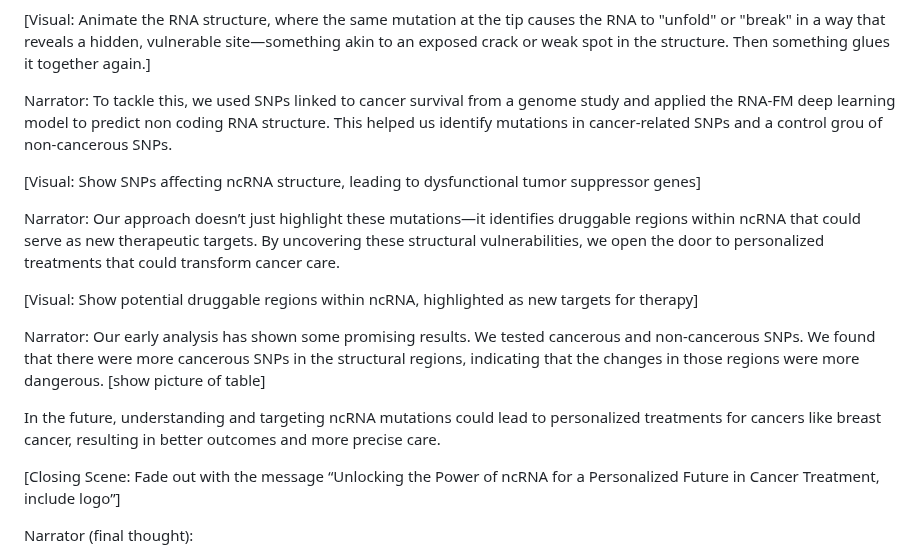
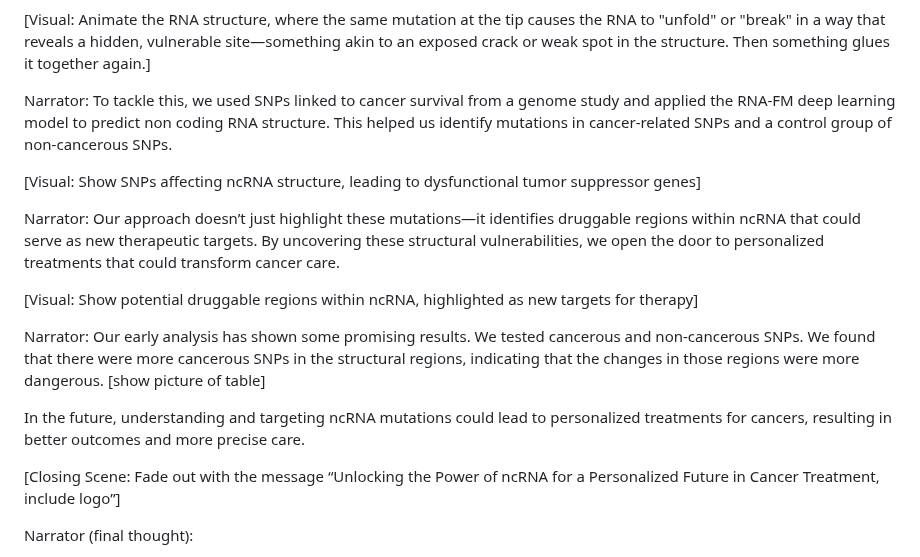
Before and after one commit to finli/RNA_mutations, a Markdown page: Movie script.md, the part around the change. Drawn GitHub-style.

```diff
--- a/Movie script.md
+++ b/Movie script.md
@@ -20,7 +20,7 @@ Most SNPs are harmless, but some are linked to diseases like cancer. By studying
 [Visual: Animate the RNA structure, where the same mutation at the tip causes the RNA to "unfold" or "break" in a way that reveals a hidden, vulnerable site—something akin to an exposed crack or weak spot in the structure. Then something glues it together again.]
 
 Narrator:
-To tackle this, we used SNPs linked to cancer survival from a genome study and applied the RNA-FM deep learning model to predict non coding RNA structure. This helped us identify mutations in cancer-related SNPs and a control grou of non-cancerous SNPs.
+To tackle this, we used SNPs linked to cancer survival from a genome study and applied the RNA-FM deep learning model to predict non coding RNA structure. This helped us identify mutations in cancer-related SNPs and a control group of non-cancerous SNPs.
 
 [Visual: Show SNPs affecting ncRNA structure, leading to dysfunctional tumor suppressor genes]
 
@@ -33,7 +33,7 @@ Narrator:
 Our early analysis has shown some promising results. We tested cancerous and non-cancerous SNPs. We found that there were more cancerous SNPs in the structural regions, indicating that the changes in those regions were more dangerous.
 [show picture of table]
 
-In the future, understanding and targeting ncRNA mutations could lead to personalized treatments for cancers like breast cancer, resulting in better outcomes and more precise care.
+In the future, understanding and targeting ncRNA mutations could lead to personalized treatments for cancers, resulting in better outcomes and more precise care.
 
 [Closing Scene: Fade out with the message “Unlocking the Power of ncRNA for a Personalized Future in Cancer Treatment, include logo”]
 
```
